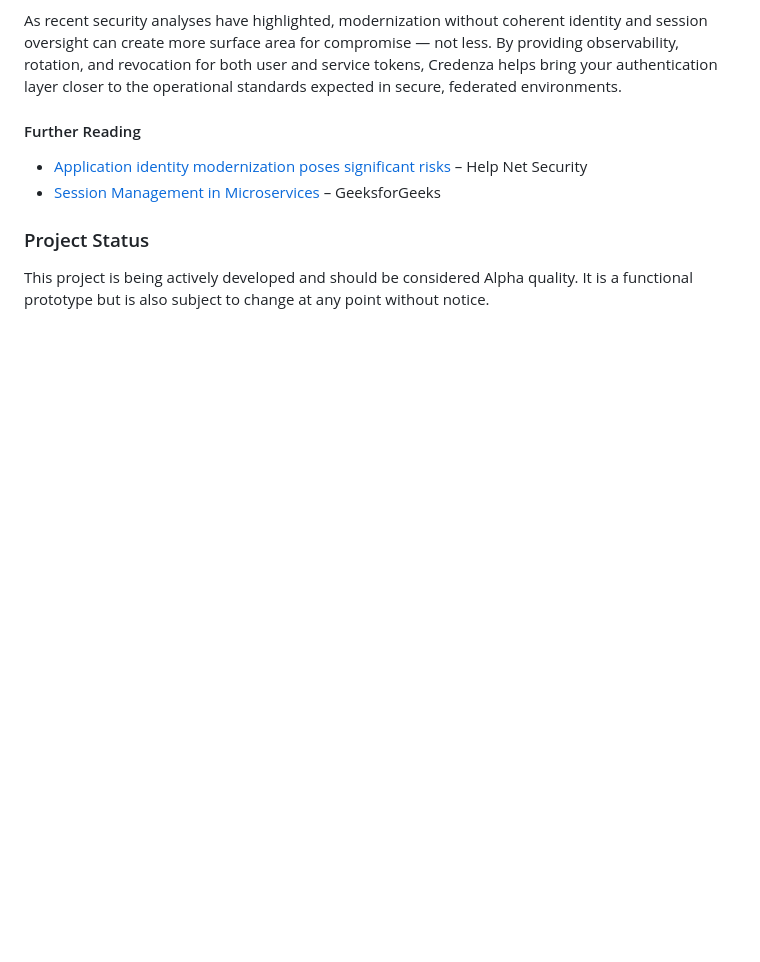
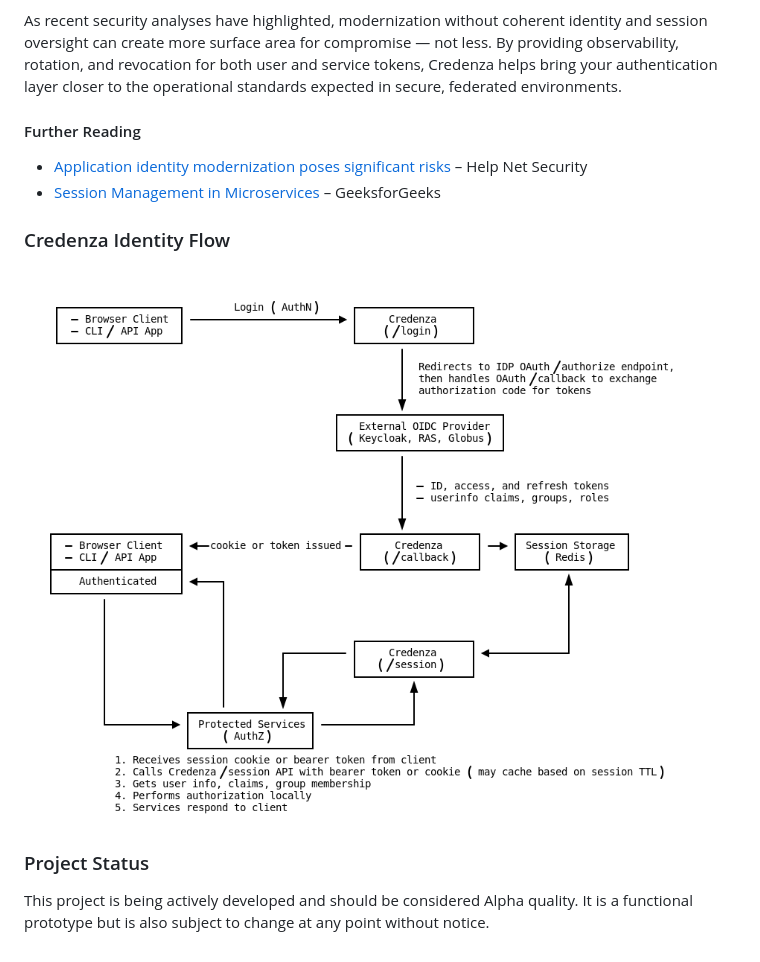
Before and after one commit to informatics-isi-edu/credenza, a Markdown page: README.md, the part around the change. Rendered like a GitHub page; pictures changed too: docs/credenza-flow.png (added); blank space fills up the shorter version.

Commit message:
Add flow diagram to README.md [skip ci]

```diff
--- a/README.md
+++ b/README.md
@@ -41,6 +41,9 @@ federated environments.
 * [Application identity modernization poses significant risks](https://www.helpnetsecurity.com/2025/05/27/application-identity-modernization-risks/) – Help Net Security
 * [Session Management in Microservices](https://www.geeksforgeeks.org/system-design/session-management-in-microservices) – GeeksforGeeks
 
+### Credenza Identity Flow
+![credenza-flow](./docs/credenza-flow.png)
+
 ### Project Status
 
 This project is being actively developed and should be considered Alpha quality. It is a functional prototype but is
```
